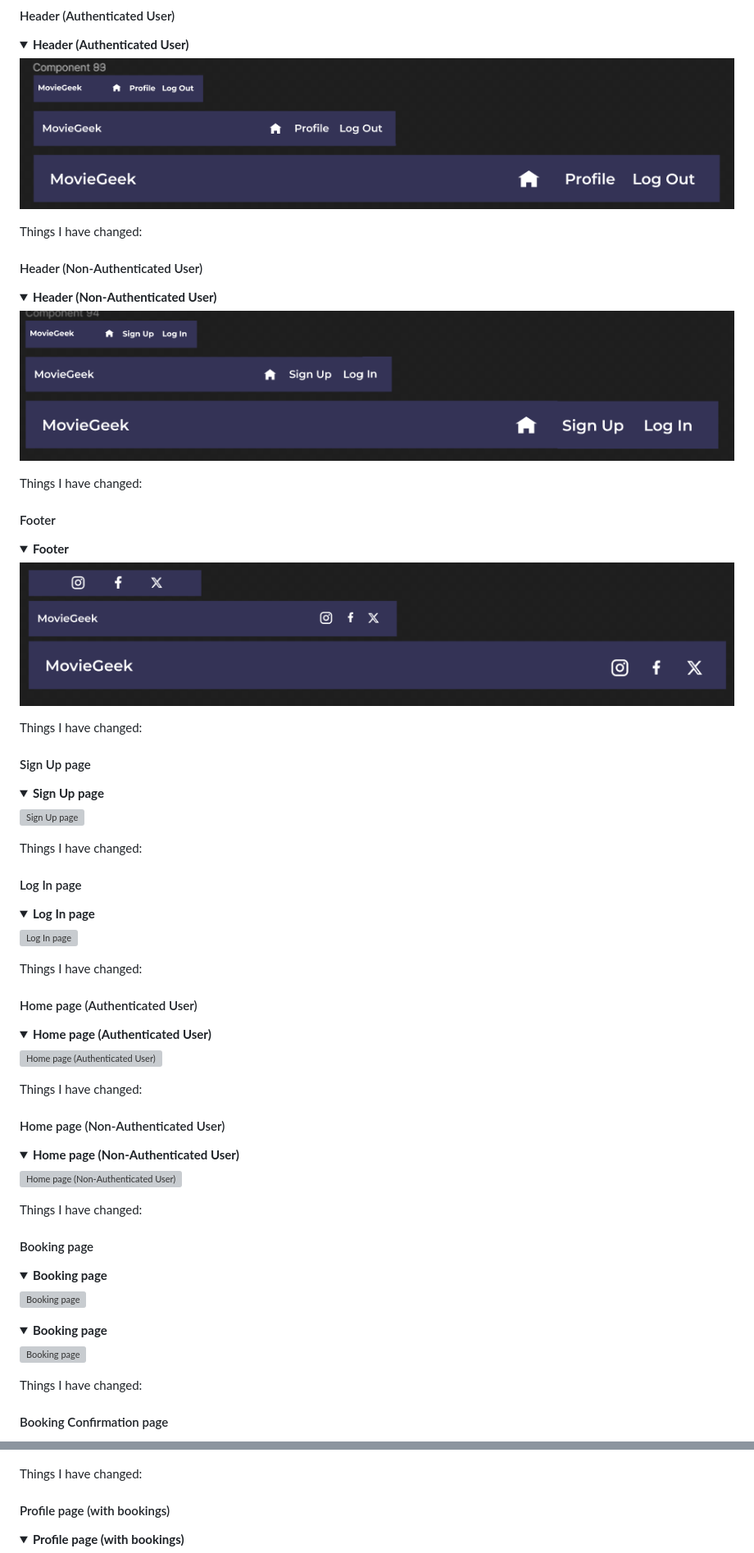
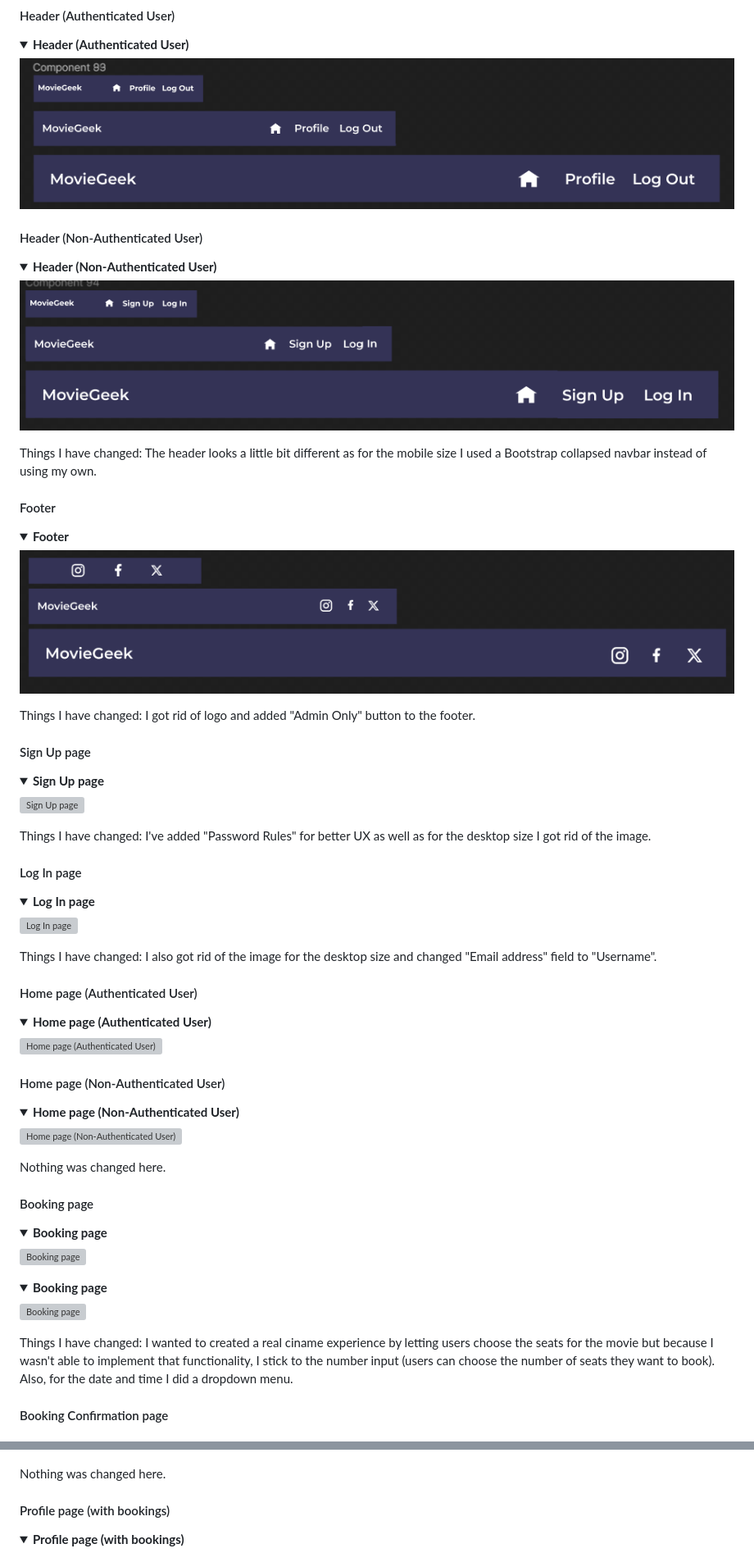
Before and after one commit to nataliiasolomchak21/moviegeek-booking, a Markdown page: README.md, 2 parts joined by grey strips. Shown at 82% size. Drawn GitHub-style; folded sections open; grey boxes are pictures that could not be loaded.

```diff
--- a/README.md
+++ b/README.md
@@ -73,15 +73,13 @@ The sizes that were used for the design:
 ![Header (Authenticated User)](documentation/readme_files/header-authenticated-user-design.png)
 </details>
 
-Things I have changed:
-
 #### Header (Non-Authenticated User)
 <details><summary><b>Header (Non-Authenticated User)</b></summary>
 
 ![Header (Non-Authenticated User)](documentation/readme_files/header-non-authenticated-user-design.png)
 </details>
 
-Things I have changed:
+Things I have changed: The header looks a little bit different as for the mobile size I used a Bootstrap collapsed navbar instead of using my own.
 
 #### Footer
 <details><summary><b>Footer</b></summary>
@@ -89,7 +87,7 @@ Things I have changed:
 ![Footer](documentation/readme_files/footer-design.png)
 </details>
 
-Things I have changed:
+Things I have changed: I got rid of logo and added "Admin Only" button to the footer.
 
 #### Sign Up page
 <details><summary><b>Sign Up page</b></summary>
@@ -97,7 +95,7 @@ Things I have changed:
 ![Sign Up page](documentation/readme_files/sign-up-page-design.png)
 </details>
 
-Things I have changed:
+Things I have changed: I've added "Password Rules" for better UX as well as for the desktop size I got rid of the image.
 
 #### Log In page
 <details><summary><b>Log In page</b></summary>
@@ -105,7 +103,7 @@ Things I have changed:
 ![Log In page](documentation/readme_files/log-in-page-design.png)
 </details>
 
-Things I have changed:
+Things I have changed: I also got rid of the image for the desktop size and changed "Email address" field to "Username".
 
 #### Home page (Authenticated User)
 <details><summary><b>Home page (Authenticated User)</b></summary>
@@ -113,15 +111,13 @@ Things I have changed:
 ![Home page (Authenticated User)](documentation/readme_files/home-page-design.png)
 </details>
 
-Things I have changed:
-
 #### Home page (Non-Authenticated User)
 <details><summary><b>Home page (Non-Authenticated User)</b></summary>
 
 ![Home page (Non-Authenticated User)](documentation/readme_files/home-page-no-authenticated-user-design.png)
 </details>
 
-Things I have changed:
+Nothing was changed here.
 
 #### Booking page
 <details><summary><b>Booking page</b></summary>
@@ -133,7 +129,7 @@ Things I have changed:
 ![Booking page](documentation/readme_files/booking-two-design.png)
 </details>
 
-Things I have changed:
+Things I have changed: I wanted to created a real ciname experience by letting users choose the seats for the movie but because I wasn't able to implement that functionality, I stick to the number input (users can choose the number of seats they want to book). Also, for the date and time I did a dropdown menu.
 
 #### Booking Confirmation page
 <details><summary><b>Booking Confirmation page</b></summary>
@@ -141,7 +137,7 @@ Things I have changed:
 ![Booking Confirmation page)](documentation/readme_files/booking-confirmation-design.png)
 </details>
 
-Things I have changed:
+Nothing was changed here.
 
 #### Profile page (with bookings)
 <details><summary><b>Profile page (with bookings)</b></summary>
```
Also changed, not shown: other parts of README.md (+6 -4 lines).
